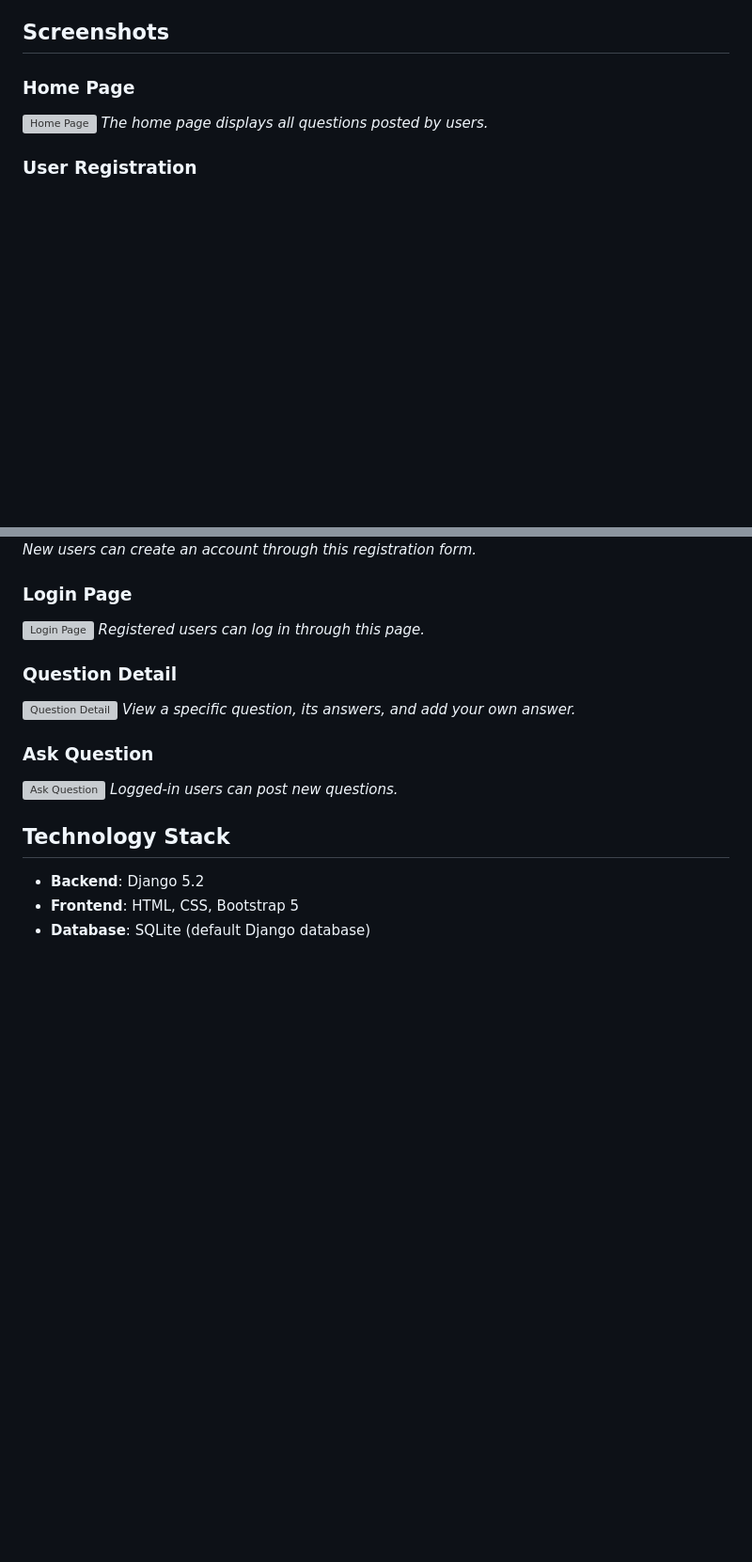
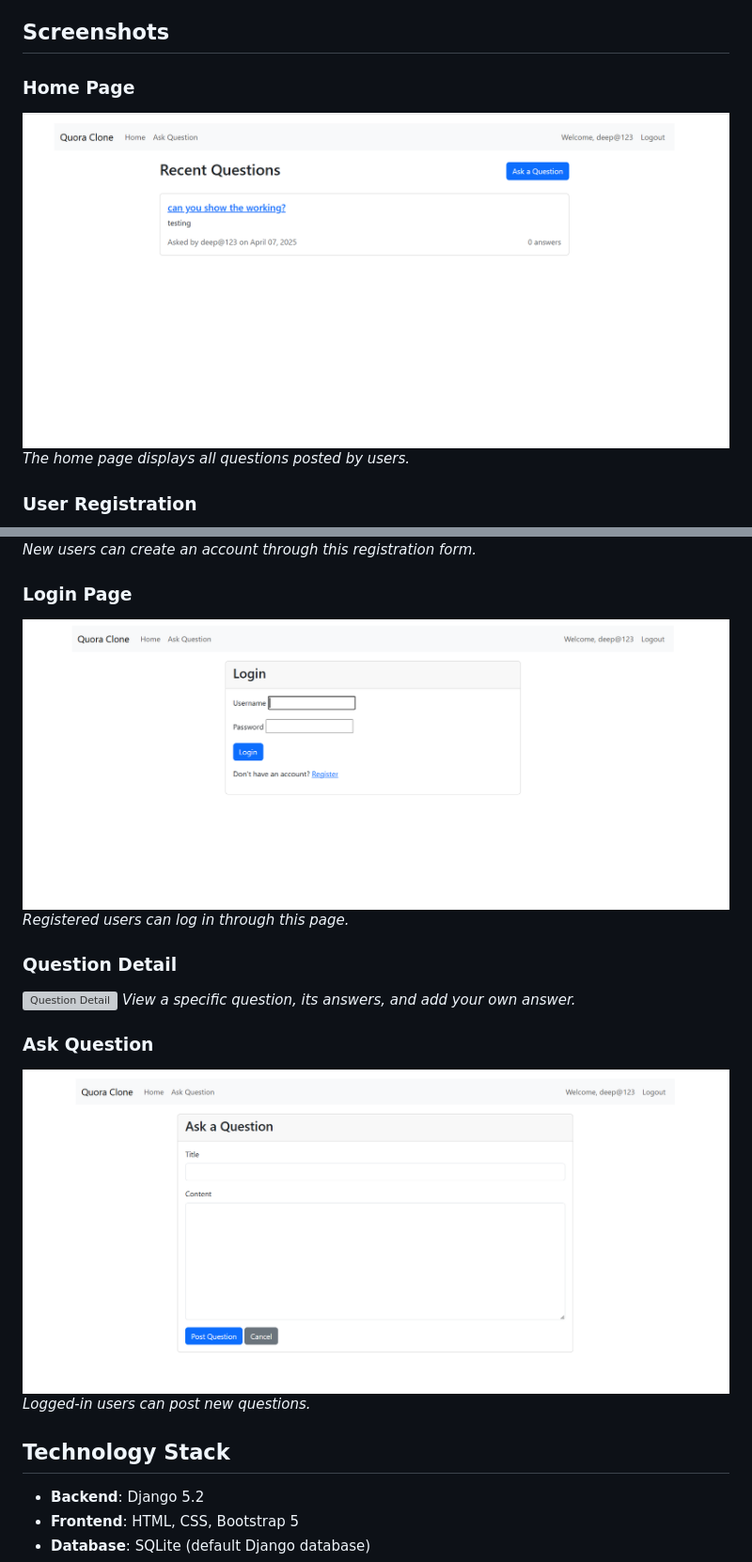
Before and after one commit to WaghmareDeepali/Quora_clone, a Markdown page: README.md, 2 parts joined by grey strips. Shown at 94% size. Rendered like a GitHub page; blank space fills up the shorter version; grey boxes are pictures that could not be loaded.

```diff
--- a/README.md
+++ b/README.md
@@ -14,7 +14,7 @@ A functional Quora-inspired Q&A web application built with Django. This project
 ## Screenshots
 
 ### Home Page
-![Home Page](./screenshots/home.png)
+![Home Page](./screenshots/home.PNG)
 *The home page displays all questions posted by users.*
 
 ### User Registration
@@ -22,7 +22,7 @@ A functional Quora-inspired Q&A web application built with Django. This project
 *New users can create an account through this registration form.*
 
 ### Login Page
-![Login Page](./screenshots/login.png)
+![Login Page](./screenshots/login.PNG)
 *Registered users can log in through this page.*
 
 ### Question Detail
@@ -30,7 +30,7 @@ A functional Quora-inspired Q&A web application built with Django. This project
 *View a specific question, its answers, and add your own answer.*
 
 ### Ask Question
-![Ask Question](./screenshots/ask_question.png)
+![Ask Question](./screenshots/ask_question.PNG)
 *Logged-in users can post new questions.*
 
 ## Technology Stack
```
Also changed, not shown: other parts of README.md (+1 -1 lines).
